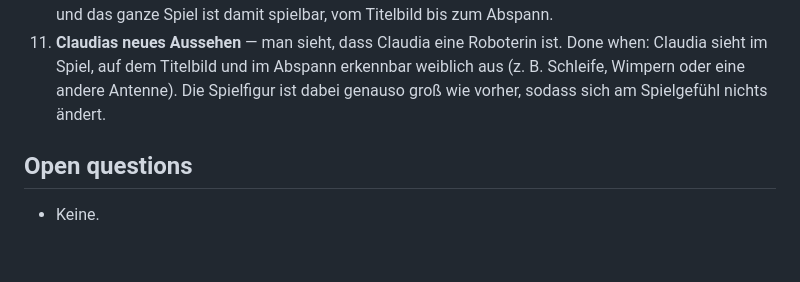
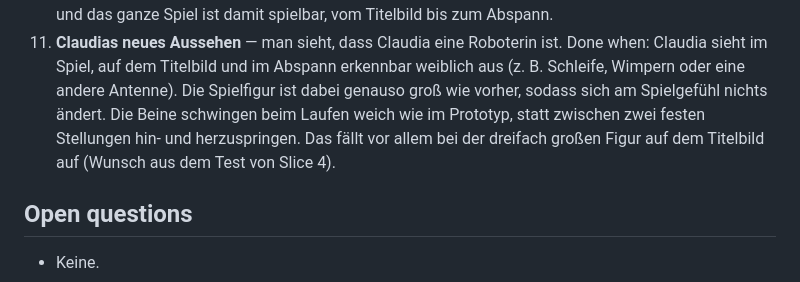
Before and after one commit to CorneliusK480/claudia-im-ram-dschungel, a Markdown page: docs/product.md, the part around the change. Rendered like a GitHub page; blank space fills up the shorter version.

Commit message:
product.md: weich schwingende Beine für Slice 11 vormerken
Co-Authored-By: Claude Opus 5.5 (1M context) <noreply@anthropic.com>

```diff
--- a/docs/product.md
+++ b/docs/product.md
@@ -105,7 +105,9 @@ Build order. Each slice is something you can see and click when it's done. `/afs
 11. **Claudias neues Aussehen** — man sieht, dass Claudia eine Roboterin ist.
     Done when: Claudia sieht im Spiel, auf dem Titelbild und im Abspann erkennbar weiblich aus
     (z. B. Schleife, Wimpern oder eine andere Antenne). Die Spielfigur ist dabei genauso groß wie
-    vorher, sodass sich am Spielgefühl nichts ändert.
+    vorher, sodass sich am Spielgefühl nichts ändert. Die Beine schwingen beim Laufen weich wie im
+    Prototyp, statt zwischen zwei festen Stellungen hin- und herzuspringen. Das fällt vor allem bei
+    der dreifach großen Figur auf dem Titelbild auf (Wunsch aus dem Test von Slice 4).
 
 ## Open questions
 
```
